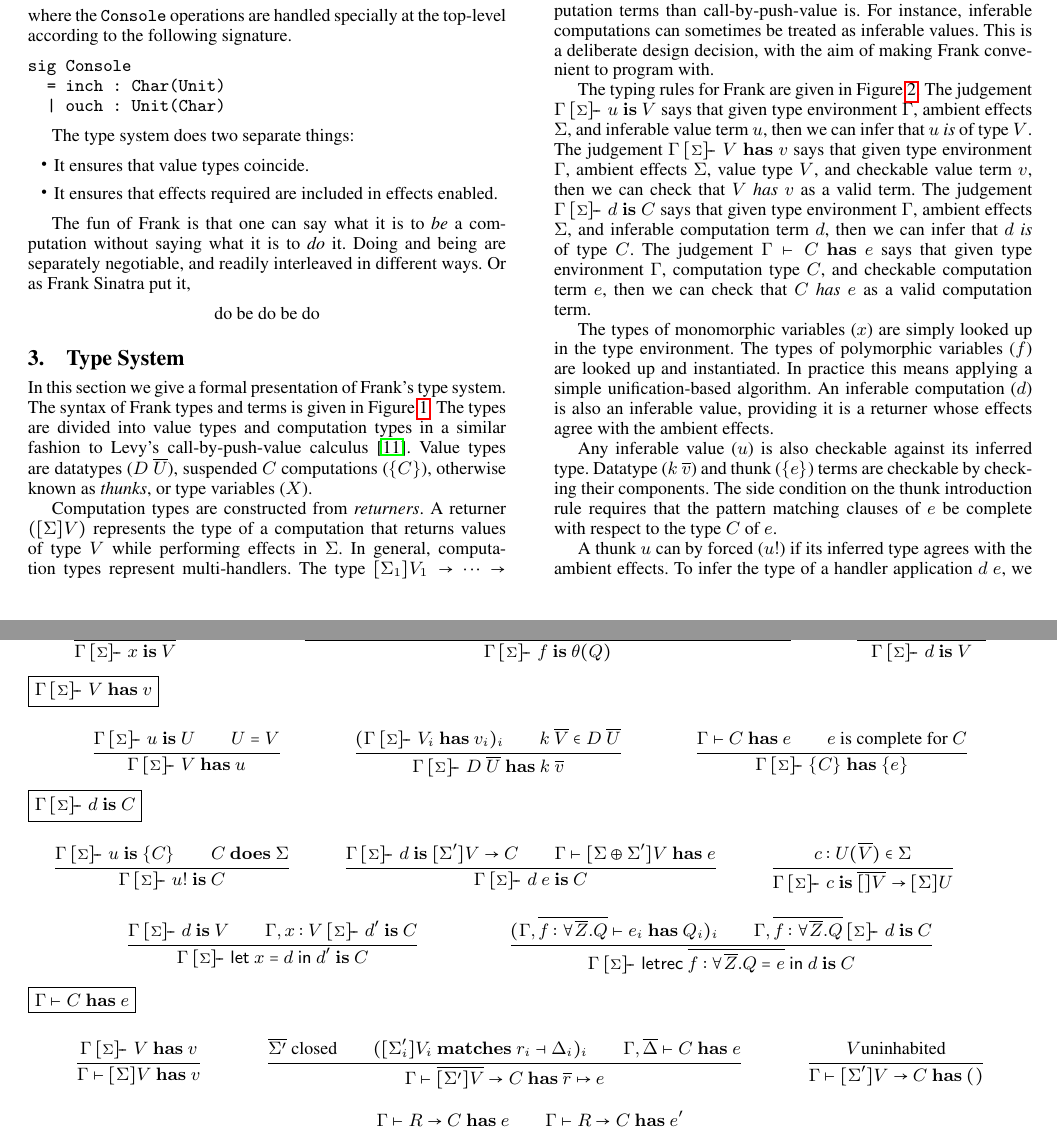
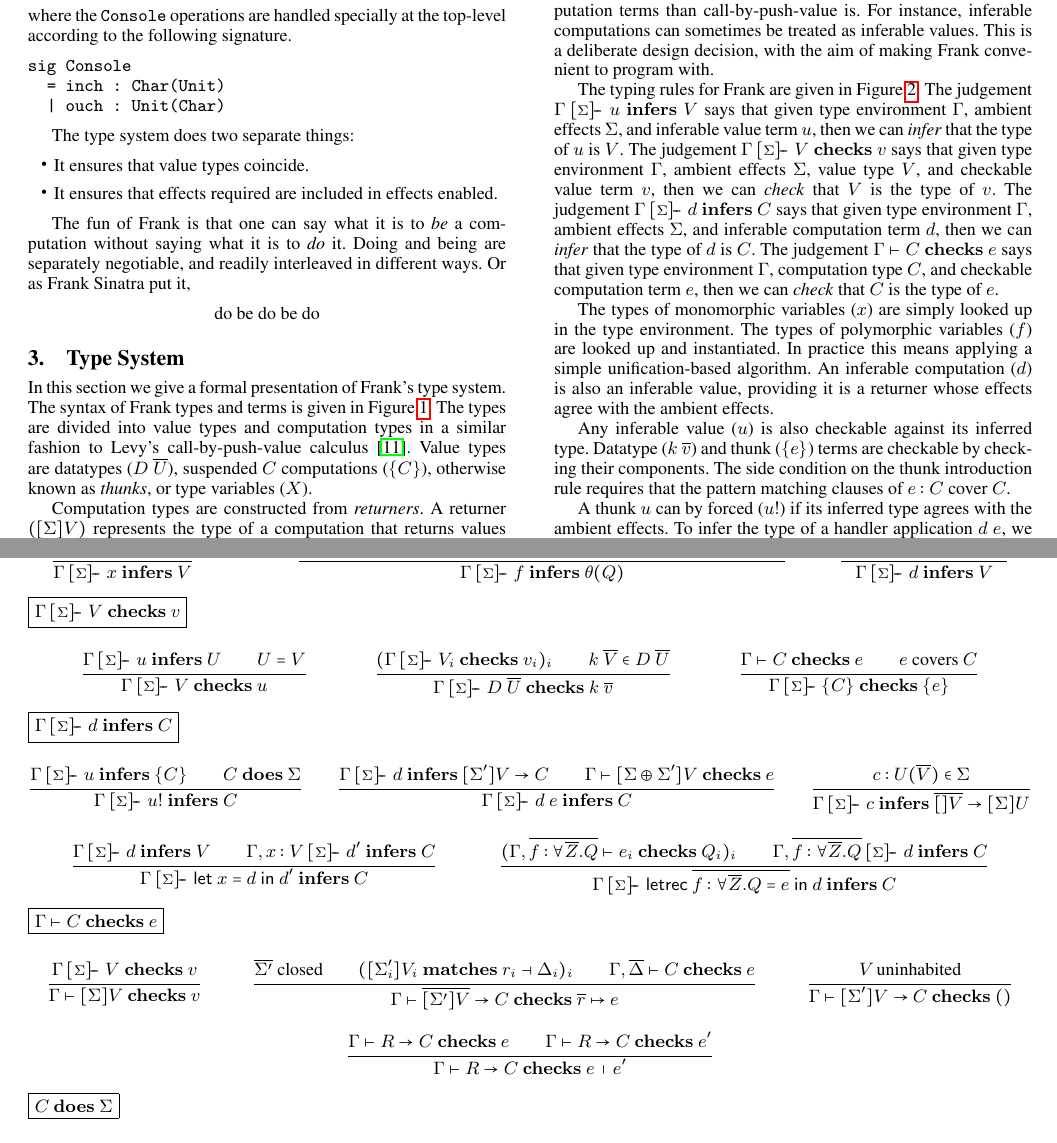
Before and after one commit to cmcl/frankly, a LaTeX paper (frankly.tex): two parts of pages 3 and 4 of 9, joined at a grey line, cut so that both start at the same text. Compiled offline with pdfLaTeX; a missing font is replaced by an installed copy or a similar font.

Commit message:
Change *is* and *has* to *infers* and *checks*.

```diff
--- a/frankly.tex
+++ b/frankly.tex
@@ -79,10 +79,10 @@
 %% \newcommand{\cdoesgs}{\cdoes{\Gamma}{\sigs}}
 
 
-\newcommand{\makes}[4]  {#1 \sigentails{#2} {#3} \judgeword{is} {#4}}
-\newcommand{\has}[4] {#1 \sigentails{#2} {#3} \judgeword{has} {#4}}
-\newcommand{\can}[4]{#1 \sigentails{#2} {#3} \judgeword{is} {#4}}
-\newcommand{\does}[3]{#1 \vdash {#2} \judgeword{has} {#3}}
+\newcommand{\makes}[4]  {#1 \sigentails{#2} {#3} \judgeword{infers} {#4}}
+\newcommand{\has}[4] {#1 \sigentails{#2} {#3} \judgeword{checks} {#4}}
+\newcommand{\can}[4]{#1 \sigentails{#2} {#3} \judgeword{infers} {#4}}
+\newcommand{\does}[3]{#1 \vdash {#2} \judgeword{checks} {#3}}
 
 \newcommand{\effs}[2]{{#1} \judgeword{does} {#2}}
 
@@ -913,12 +901,24 @@ $\boxed{\doesg{C}{e}}$
   {\doesg{\many{\effbox{\sigs'}V} \to C}{\many{r} \mapsto e}}
 
 \inferrule
-  {V \text{uninhabited}}
+  {V\, \text{uninhabited}}
   {\doesg{\effbox{\sigs'}V \to C}{()}}
 
 \inferrule
   {\doesg{R \to C}{e} \\ \doesg{R \to C}{e'}}
   {\doesg{R \to C}{e \medvert e'}}
+\end{mathpar}
+
+$\boxed{\effs{C}{\sigs}}$
+
+\begin{mathpar}
+\inferrule
+  { }
+  {\effs{\effbox{\sigs}V}{\sigs}}
+
+\inferrule
+  {\effs{C}{\sigs}}
+  {\effs{R \to C}{\sigs}}
 \end{mathpar}
 
 $\boxed{\pat{V}{p}{\Delta}}$
@@ -961,19 +961,19 @@ The typing rules for Frank are given in Figure~\ref{fig:frank-typing}.
 %
 The judgement $\makesgs{u}{V}$ says that given type environment
 $\Gamma$, ambient effects $\sigs$, and inferable value term $u$, then
-we can infer that $u$ \emph{is} of type $V$.
+we can \emph{infer} that the type of $u$ is $V$.
 %
 The judgement $\hasgs{V}{v}$ says that given type environment
-$\Gamma$, ambient effects $\sigs$, value type $V$, and checkable
-value term $v$, then we can check that $V$ \emph{has} $v$ as a valid term.
+$\Gamma$, ambient effects $\sigs$, value type $V$, and checkable value
+term $v$, then we can \emph{check} that $V$ is the type of $v$.
 %
 The judgement $\cangs{d}{C}$ says that given type environment
 $\Gamma$, ambient effects $\sigs$, and inferable computation term $d$,
-then we can infer that $d$ \emph{is} of type $C$.
+then we can \emph{infer} that the type of $d$ is $C$.
 %
 The judgement $\doesg{C}{e}$ says that given type environment
 $\Gamma$, computation type $C$, and checkable computation term $e$,
-then we can check that $C$ \emph{has} $e$ as a valid computation term.
+then we can \emph{check} that $C$ is the type of $e$.
 
 The types of monomorphic variables ($x$) are simply looked up in the
 type environment. The types of polymorphic variables ($f$) are looked
@@ -987,7 +987,7 @@ Any inferable value ($u$) is also checkable against its inferred
 type. Datatype ($k~\many{v}$) and thunk ($\thunk{e}$) terms are
 checkable by checking their components. The side condition on the
 thunk introduction rule requires that the pattern matching clauses of
-$e$ be complete with respect to the type $C$ of $e$.
+$e : C$ cover $C$.
 
 A thunk $u$ can by forced ($u!$) if its inferred type agrees with the
 ambient effects. To infer the type of a handler application $d~e$, we
```
Also changed, not shown: frankly.tex (14 more changed lines).
